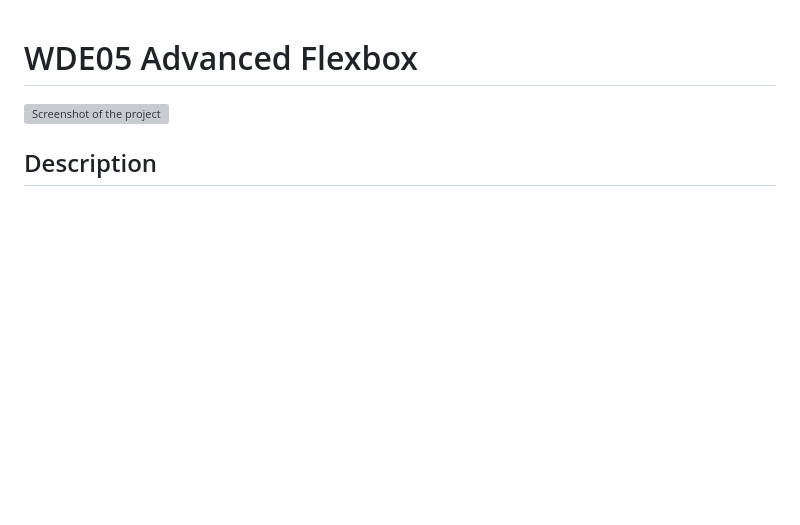
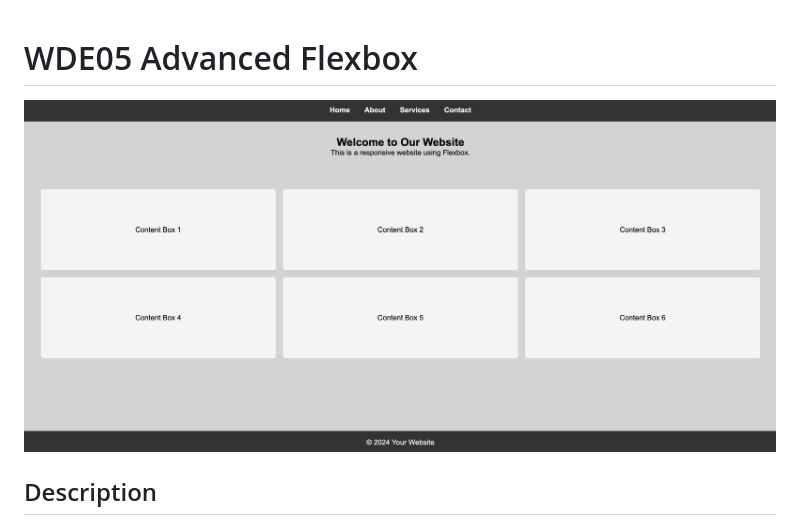
Before and after one commit to norma13115/aisd-wde-4-Intermediate-flexbox, a Markdown page: README.md, the part around the change. GitHub-like rendering; blank space fills up the shorter version; grey boxes are pictures that could not be loaded.

Commit message:
added screenshot to the readme

```diff
--- a/README.md
+++ b/README.md
@@ -1,6 +1,6 @@
 # WDE05 Advanced Flexbox
 
-![Screenshot of the project](assets/images/example.png/screenshot.png)
+![Screenshot of the project](assets/images/example.png)
 
 ## Description
 This project is an assignment where you will learn how to create a responsive website using Flexbox. You will build a simple webpage that includes a navigation bar, a main section, and a footer. The website will be responsive, meaning it will look good on devices of all sizes.
```
